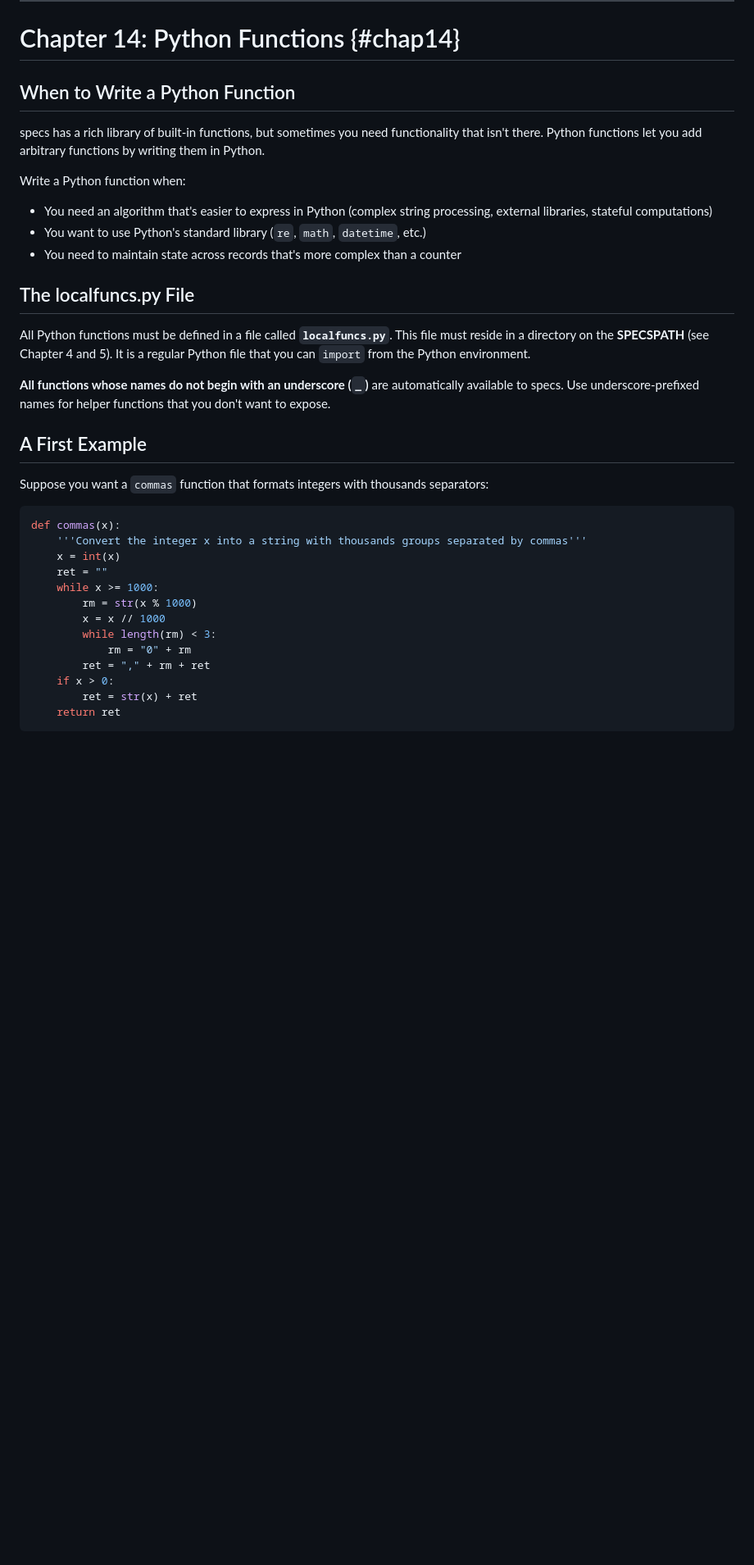
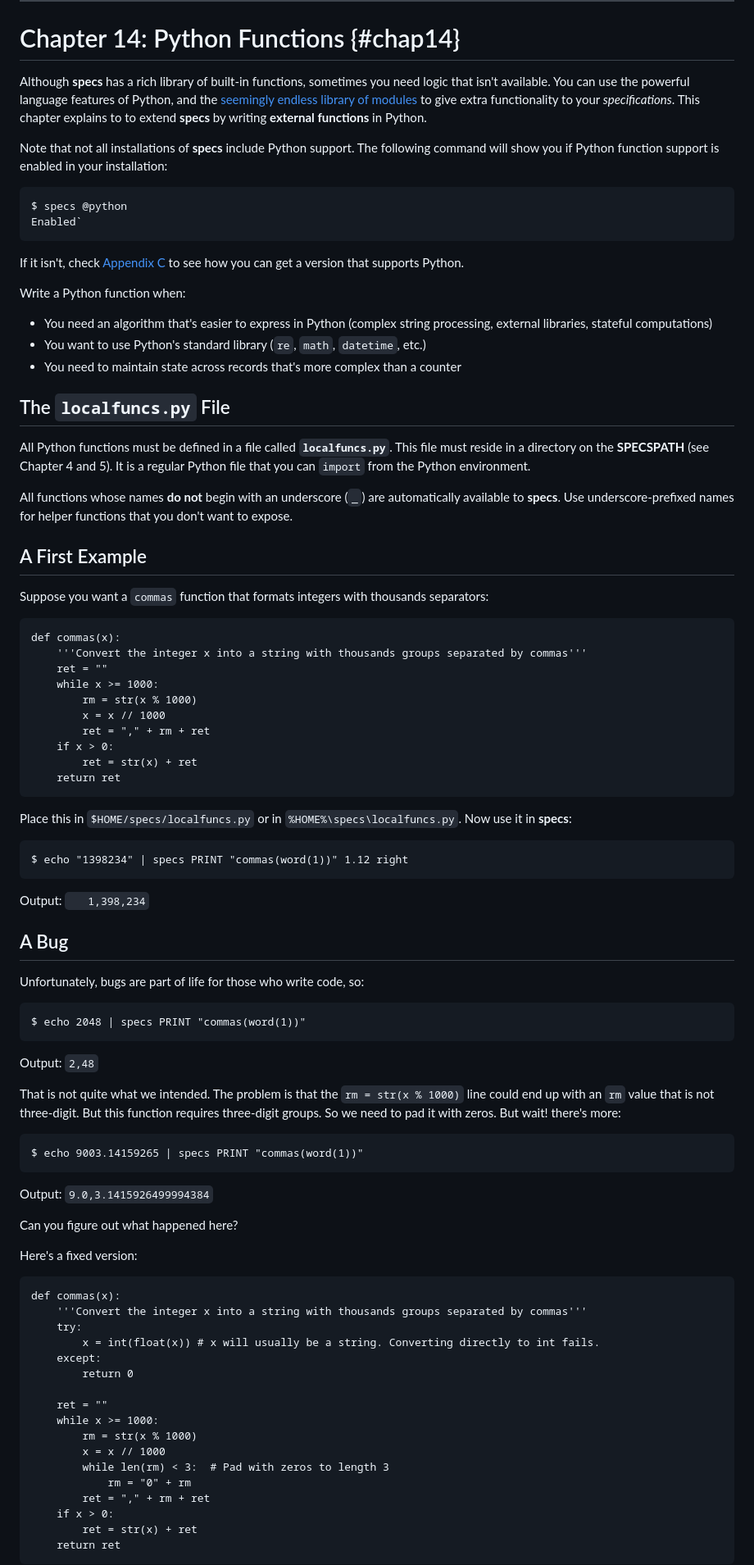
Before and after one commit to yoavnir/specs2016, a Markdown page: specs/docs/guidebook.md, the part around one of its changes. Shown at 82% size. GitHub-like rendering; blank space fills up the shorter version.

Commit message:
Guidebook: Chapter 13-14: more edits

````diff
--- a/specs/docs/guidebook.md
+++ b/specs/docs/guidebook.md
@@ -3399,9 +3427,14 @@ specs: Using a 3-record rolling context: 2 records forward and 1 records backwar
 
 # Chapter 14: Python Functions  {#chap14}
 
-## When to Write a Python Function
-
-specs has a rich library of built-in functions, but sometimes you need functionality that isn't there. Python functions let you add arbitrary functions by writing them in Python.
+Although **specs** has a rich library of built-in functions, sometimes you need logic that isn't available. You can use the powerful language features of Python, and the [seemingly endless library of modules](https://xkcd.com/353/) to give extra functionality to your *specifications*. This chapter explains to to extend **specs** by writing **external functions** in Python.
+
+Note that not all installations of **specs** include Python support. The following command will show you if Python function support is enabled in your installation:
+```
+$ specs @python
+Enabled`
+```
+If it isn't, check [Appendix C](#appendixc) to see how you can get a version that supports Python.
 
 Write a Python function when:
 
@@ -3409,25 +3442,69 @@ Write a Python function when:
 - You want to use Python's standard library (`re`, `math`, `datetime`, etc.)
 - You need to maintain state across records that's more complex than a counter
 
-## The localfuncs.py File
+## The `localfuncs.py` File
 
 All Python functions must be defined in a file called **`localfuncs.py`**. This file must reside in a directory on the **SPECSPATH** (see Chapter 4 and 5). It is a regular Python file that you can `import` from the Python environment.
 
-**All functions whose names do not begin with an underscore (`_`)** are automatically available to specs. Use underscore-prefixed names for helper functions that you don't want to expose.
+All functions whose names **do not** begin with an underscore (`_`) are automatically available to **specs**. Use underscore-prefixed names for helper functions that you don't want to expose.
 
 ## A First Example
 
 Suppose you want a `commas` function that formats integers with thousands separators:
 
-```python
+```
 def commas(x):
     '''Convert the integer x into a string with thousands groups separated by commas'''
-    x = int(x)
     ret = ""
     while x >= 1000:
         rm = str(x % 1000)
         x = x // 1000
-        while length(rm) < 3:
+        ret = "," + rm + ret
+    if x > 0:
+        ret = str(x) + ret
+    return ret
+```
+
+Place this in `$HOME/specs/localfuncs.py` or in `%HOME%\specs\localfuncs.py`. Now use it in **specs**:
+
+```
+$ echo "1398234" | specs PRINT "commas(word(1))" 1.12 right
+```
+Output: `   1,398,234`
+
+## A Bug
+
+Unfortunately, bugs are part of life for those who write code, so:
+
+```
+$ echo 2048 | specs PRINT "commas(word(1))"
+```
+Output: `2,48`
+
+That is not quite what we intended. The problem is that the `rm = str(x % 1000)` line could end up with an `rm` value that is not three-digit. But this function requires three-digit groups. So we need to pad it with zeros. But wait! there's more:
+
+```
+$ echo 9003.14159265 | specs PRINT "commas(word(1))"
+```
+Output: `9.0,3.1415926499994384`
+
+Can you figure out what happened here?
+
+Here's a fixed version:
+
+```
+def commas(x):
+    '''Convert the integer x into a string with thousands groups separated by commas'''
+    try:
+        x = int(float(x)) # x will usually be a string. Converting directly to int fails.
+    except:
+        return 0
+
+    ret = ""
+    while x >= 1000:
+        rm = str(x % 1000)
+        x = x // 1000
+        while len(rm) < 3:  # Pad with zeros to length 3
             rm = "0" + rm
         ret = "," + rm + ret
     if x > 0:
````
Also changed, not shown: other parts of specs/docs/guidebook.md (+60 -31 lines).
